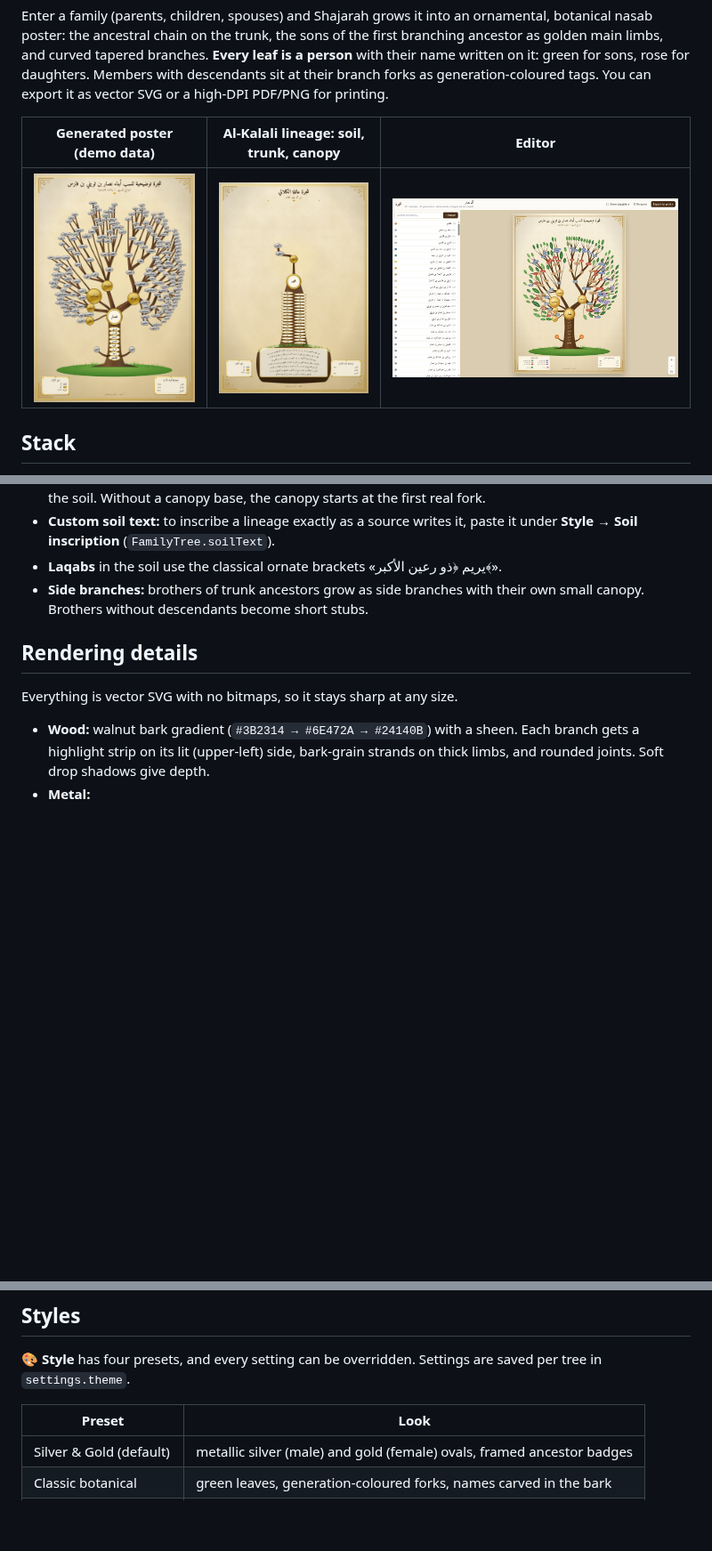
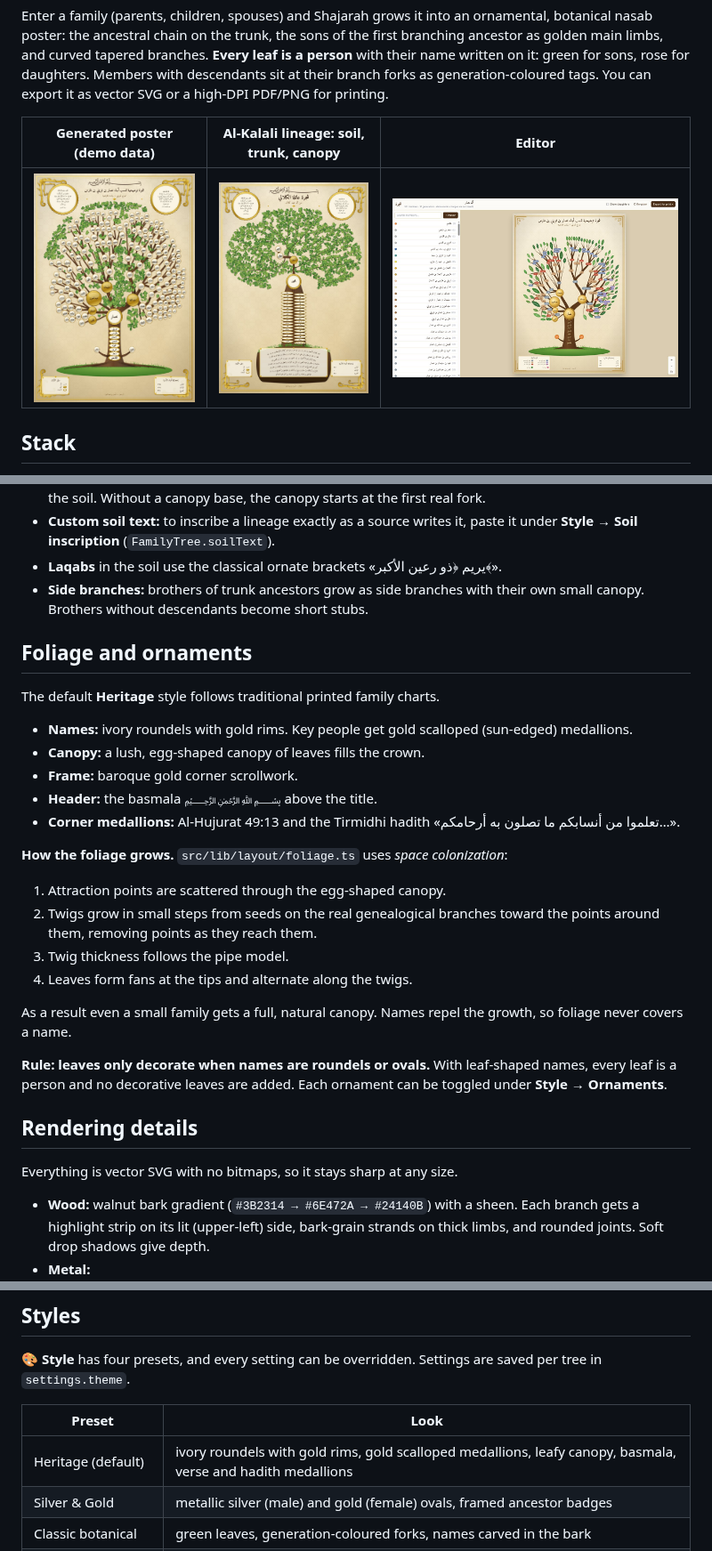
Before and after one commit to AKSoul5/Shajarah, a Markdown page: shajarah/README.md, 3 parts joined by grey strips. Shown at 89% size. GitHub-like rendering; pictures changed too: shajarah/docs/demo-poster.jpg, shajarah/docs/kalali-tiers.jpg; blank space fills up the shorter version.

```diff
--- a/shajarah/README.md
+++ b/shajarah/README.md
@@ -80,6 +80,34 @@ on any member's panel:
 - **Side branches:** brothers of trunk ancestors grow as side branches with
   their own small canopy. Brothers without descendants become short stubs.
 
+## Foliage and ornaments
+
+The default **Heritage** style follows traditional printed family charts.
+
+- **Names:** ivory roundels with gold rims. Key people get gold scalloped
+  (sun-edged) medallions.
+- **Canopy:** a lush, egg-shaped canopy of leaves fills the crown.
+- **Frame:** baroque gold corner scrollwork.
+- **Header:** the basmala ﷽ above the title.
+- **Corner medallions:** Al-Hujurat 49:13 and the Tirmidhi hadith
+  «تعلموا من أنسابكم ما تصلون به أرحامكم…».
+
+**How the foliage grows.** `src/lib/layout/foliage.ts` uses *space
+colonization*:
+
+1. Attraction points are scattered through the egg-shaped canopy.
+2. Twigs grow in small steps from seeds on the real genealogical branches
+   toward the points around them, removing points as they reach them.
+3. Twig thickness follows the pipe model.
+4. Leaves form fans at the tips and alternate along the twigs.
+
+As a result even a small family gets a full, natural canopy. Names repel
+the growth, so foliage never covers a name.
+
+**Rule: leaves only decorate when names are roundels or ovals.** With
+leaf-shaped names, every leaf is a person and no decorative leaves are
+added. Each ornament can be toggled under **Style → Ornaments**.
+
 ## Rendering details
 
 Everything is vector SVG with no bitmaps, so it stays sharp at any size.
@@ -110,7 +138,8 @@ are saved per tree in `settings.theme`.
 
 | Preset | Look |
 | --- | --- |
-| Silver & Gold (default) | metallic silver (male) and gold (female) ovals, framed ancestor badges |
+| Heritage (default) | ivory roundels with gold rims, gold scalloped medallions, leafy canopy, basmala, verse and hadith medallions |
+| Silver & Gold | metallic silver (male) and gold (female) ovals, framed ancestor badges |
 | Classic botanical | green leaves, generation-coloured forks, names carved in the bark |
 | Parchment & Emerald | emerald and gold leaves on parchment |
 | Minimal black & white | white circles, fine line branches, like hand-drawn family charts |
```
Also changed, not shown: 12 other files.
